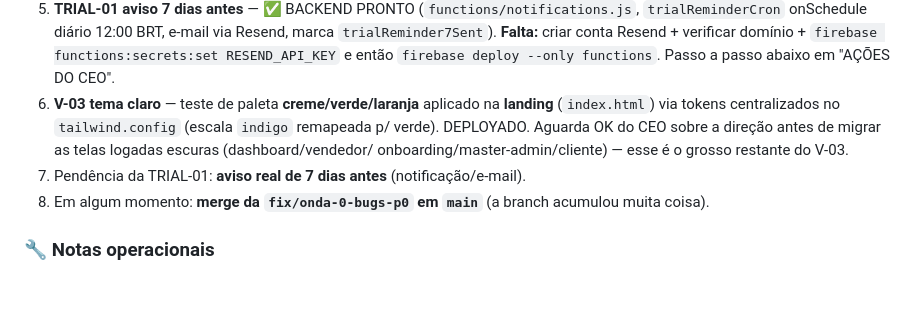
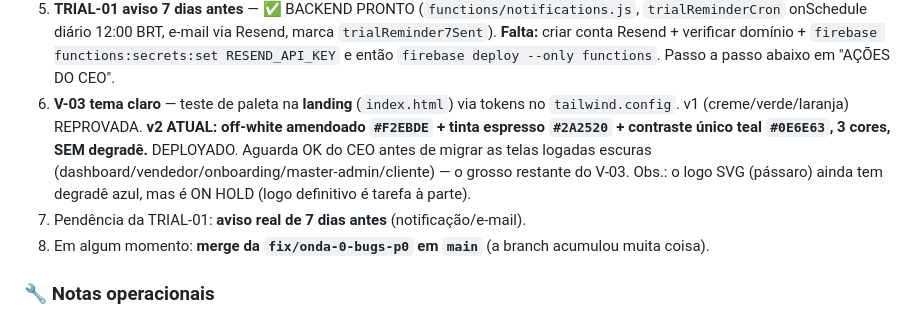
Before and after one commit to rkoshino/FidelizaSaas, a Markdown page: HANDOFF.md, the part around the change. Rendered like a GitHub page; blank space fills up the shorter version.

Commit message:
docs(handoff): paleta v2 (amendoado + teal) substitui v1 reprovada; aviso 12h/18h
Co-Authored-By: Claude Opus 4.8 <noreply@anthropic.com>

```diff
--- a/HANDOFF.md
+++ b/HANDOFF.md
@@ -131,10 +131,12 @@ Onda 1, Onda 2 (parcial), Onda 3, Onda 4, Onda 5 (parcial) e **Fase B** concluí
    `trialReminderCron` onSchedule diário 12:00 BRT, e-mail via Resend, marca `trialReminder7Sent`).
    **Falta:** criar conta Resend + verificar domínio + `firebase functions:secrets:set RESEND_API_KEY`
    e então `firebase deploy --only functions`. Passo a passo abaixo em "AÇÕES DO CEO".
-6. **V-03 tema claro** — teste de paleta **creme/verde/laranja** aplicado na **landing** (`index.html`)
-   via tokens centralizados no `tailwind.config` (escala `indigo` remapeada p/ verde). DEPLOYADO.
-   Aguarda OK do CEO sobre a direção antes de migrar as telas logadas escuras (dashboard/vendedor/
-   onboarding/master-admin/cliente) — esse é o grosso restante do V-03.
+6. **V-03 tema claro** — teste de paleta na **landing** (`index.html`) via tokens no `tailwind.config`.
+   v1 (creme/verde/laranja) REPROVADA. **v2 ATUAL: off-white amendoado `#F2EBDE` + tinta espresso
+   `#2A2520` + contraste único teal `#0E6E63`, 3 cores, SEM degradê.** DEPLOYADO. Aguarda OK do CEO
+   antes de migrar as telas logadas escuras (dashboard/vendedor/onboarding/master-admin/cliente) — o
+   grosso restante do V-03. Obs.: o logo SVG (pássaro) ainda tem degradê azul, mas é ON HOLD (logo
+   definitivo é tarefa à parte).
 5. Pendência da TRIAL-01: **aviso real de 7 dias antes** (notificação/e-mail).
 6. Em algum momento: **merge da `fix/onda-0-bugs-p0` em `main`** (a branch acumulou muita coisa).
 
```
